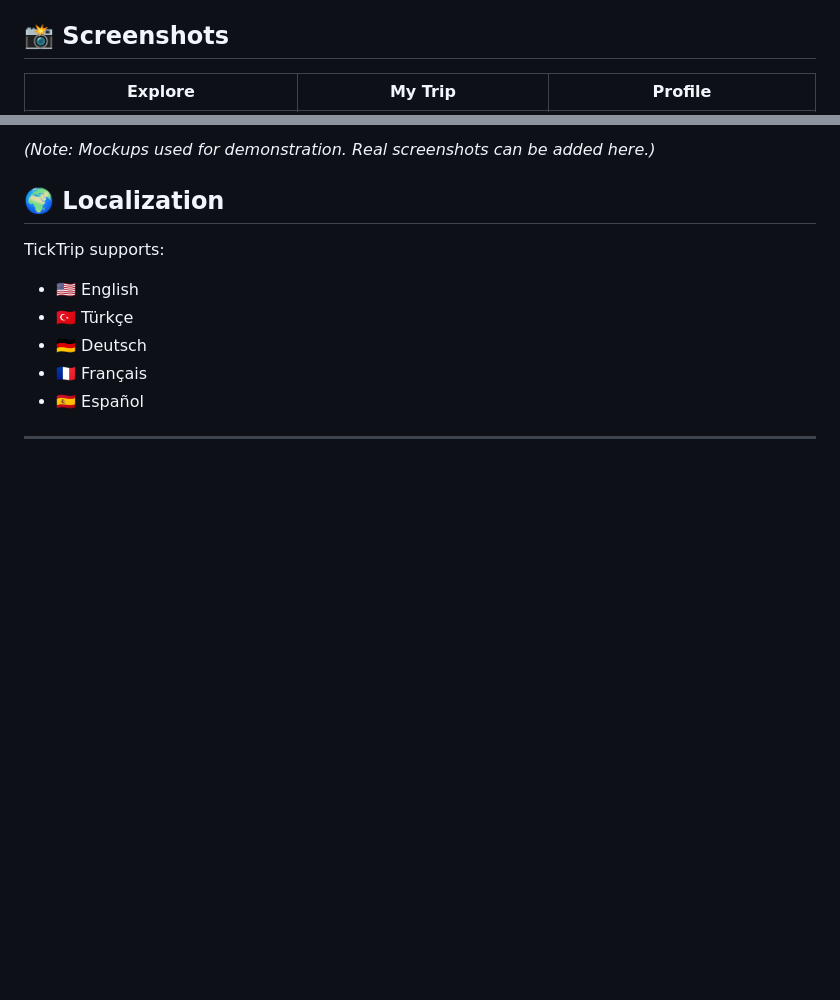
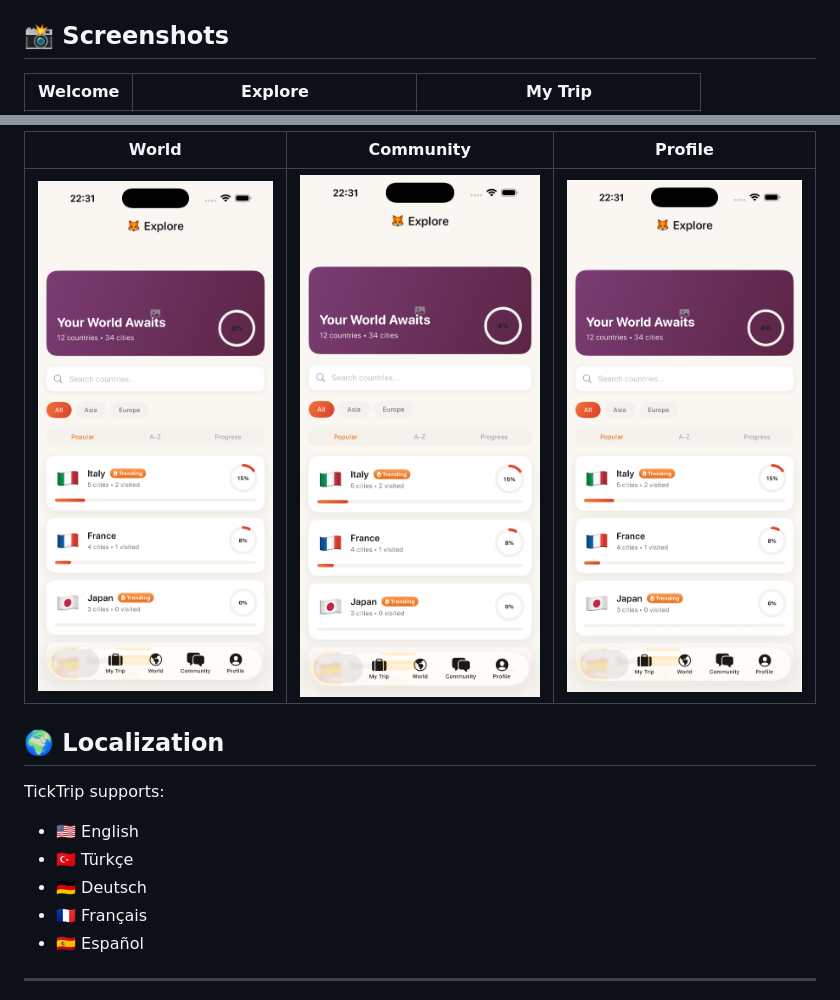
Before and after one commit to Brkynsl/tickTrip, a Markdown page: README.md, 2 parts joined by grey strips. Rendered like a GitHub page; pictures changed too: Media/ss_community.png (added), Media/ss_mytrip.png (added), Media/ss_profile.png (added); blank space fills up the shorter version.

Commit message:
Update README with real app screenshots and Media assets

```diff
--- a/README.md
+++ b/README.md
@@ -61,5 +61,5 @@
 
 ## 📸 Screenshots
 
-| Explore | My Trip | Profile |
+| Welcome | Explore | My Trip |
 | :---: | :---: | :---: |
@@ -67,5 +67,7 @@
 
-*(Note: Mockups used for demonstration. Real screenshots can be added here.)*
+| World | Community | Profile |
+| :---: | :---: | :---: |
+| ![World](Media/ss_world.png) | ![Community](Media/ss_community.png) | ![Profile](Media/ss_profile.png) |
 
 ## 🌍 Localization
 
```
Also changed, not shown: other parts of README.md (+1 -1 lines), Media/ss_explore.png (added), 1 other file.
